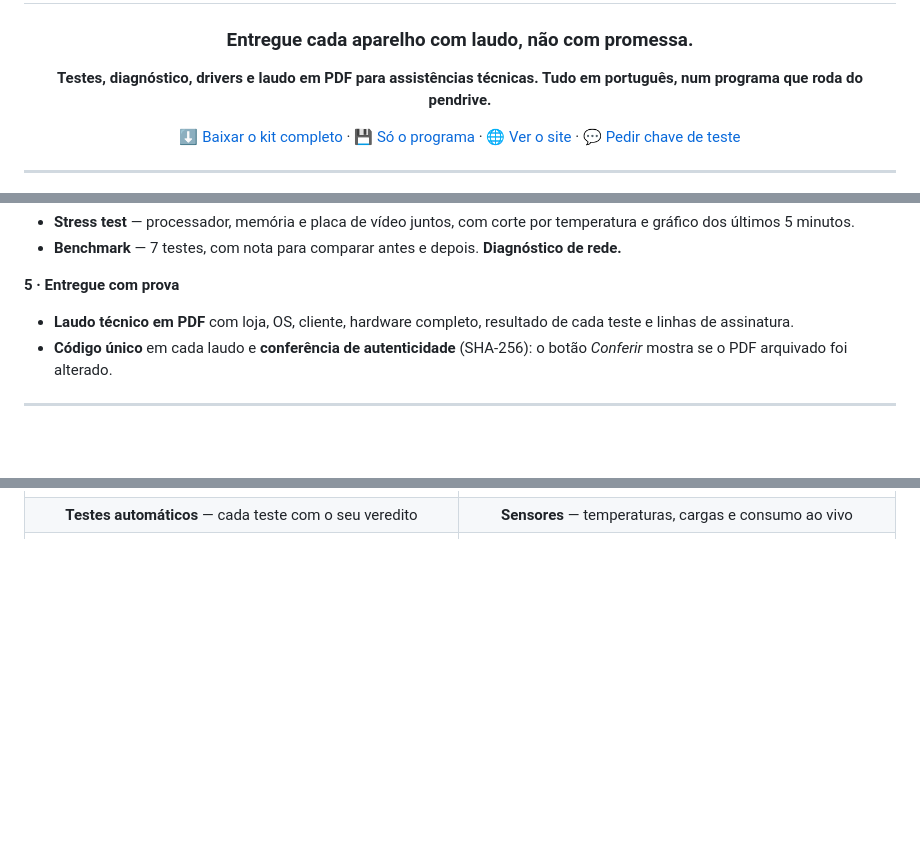
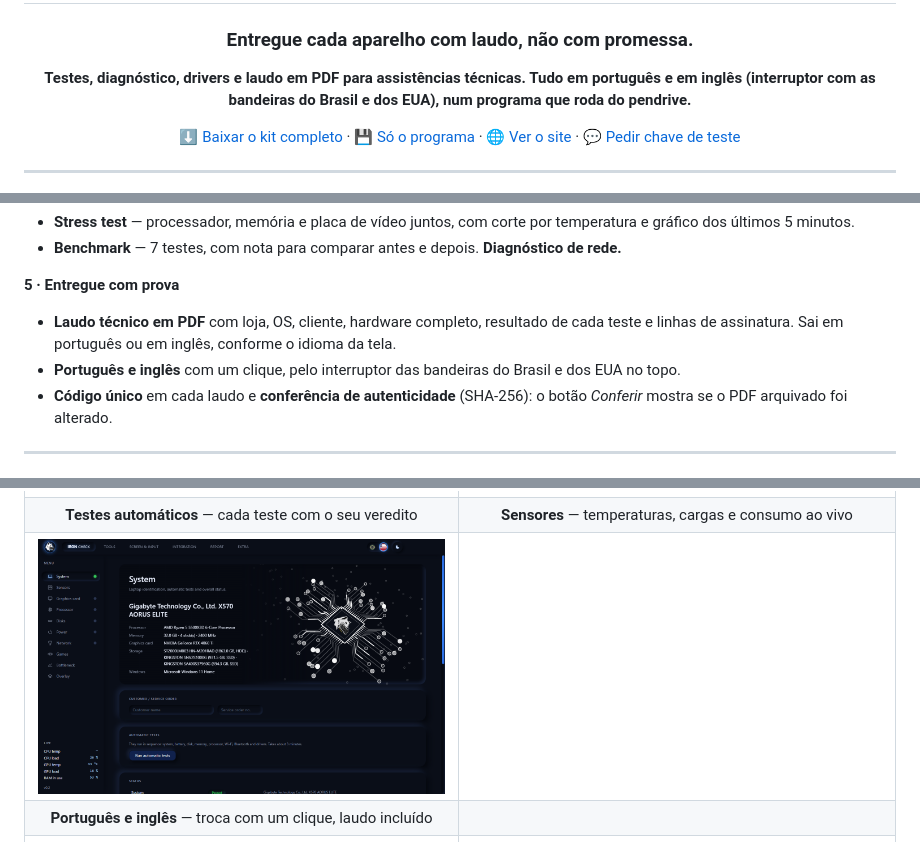
Before and after one commit to MeoWDev-MOD/Iron-Check, a Markdown page: README.md, 3 parts joined by grey strips. GitHub-like rendering; pictures changed too: docs/img/17-ingles.png (added); blank space fills up the shorter version.

Commit message:
Página: versão 0.3.0 em português e inglês
- Interruptor de idioma com as bandeiras do Brasil e dos EUA (programa, mensagens e laudo em PDF).
- Nova tela na galeria (Português e inglês), pergunta nova no FAQ e textos ajustados no README e na página.

Co-Authored-By: Claude Sonnet 5.5 <noreply@anthropic.com>

```diff
--- a/README.md
+++ b/README.md
@@ -6,7 +6,7 @@
 
 ### Entregue cada aparelho com laudo, não com promessa.
 
-**Testes, diagnóstico, drivers e laudo em PDF para assistências técnicas. Tudo em português, num programa que roda do pendrive.**
+**Testes, diagnóstico, drivers e laudo em PDF para assistências técnicas. Tudo em português e em inglês (interruptor com as bandeiras do Brasil e dos EUA), num programa que roda do pendrive.**
 
 [⬇️ Baixar o kit completo](https://github.com/MeoWDev-MOD/Iron-Check/releases/latest/download/Iron-Check-Kit.zip) ·
 [💾 Só o programa](https://github.com/MeoWDev-MOD/Iron-Check/releases/latest/download/Iron-Check-Portatil.exe) ·
@@ -74,7 +74,8 @@ Aparelho que volta custa tempo, dinheiro e cliente. O Iron Check foi feito para
 - **Benchmark** — 7 testes, com nota para comparar antes e depois. **Diagnóstico de rede.**
 
 **5 · Entregue com prova**
-- **Laudo técnico em PDF** com loja, OS, cliente, hardware completo, resultado de cada teste e linhas de assinatura.
+- **Laudo técnico em PDF** com loja, OS, cliente, hardware completo, resultado de cada teste e linhas de assinatura. Sai em português ou em inglês, conforme o idioma da tela.
+- **Português e inglês** com um clique, pelo interruptor das bandeiras do Brasil e dos EUA no topo.
 - **Código único** em cada laudo e **conferência de autenticidade** (SHA-256): o botão *Conferir* mostra se o PDF arquivado foi alterado.
 
 ---
@@ -94,6 +95,8 @@ Aparelho que volta custa tempo, dinheiro e cliente. O Iron Check foi feito para
 |:---:|:---:|
 | ![Testes automáticos](docs/img/01b-situacao.png) | ![Sensores](docs/img/12-sensores.png) |
 | **Testes automáticos** — cada teste com o seu veredito | **Sensores** — temperaturas, cargas e consumo ao vivo |
+| ![Em inglês](docs/img/17-ingles.png) | |
+| **Português e inglês** — troca com um clique, laudo incluído | |
 | ![Discos](docs/img/02-discos.png) | ![Teclado](docs/img/09-teclado.png) |
 | **Discos** — SMART, superfície, desempenho e integridade | **Teclado** — cada tecla acende ao ser apertada |
 | ![Portas USB](docs/img/11-usb.png) | ![Microfone](docs/img/10-microfone.png) |
```
Also changed, not shown: other parts of README.md (+1 -1 lines), 1 other file.
